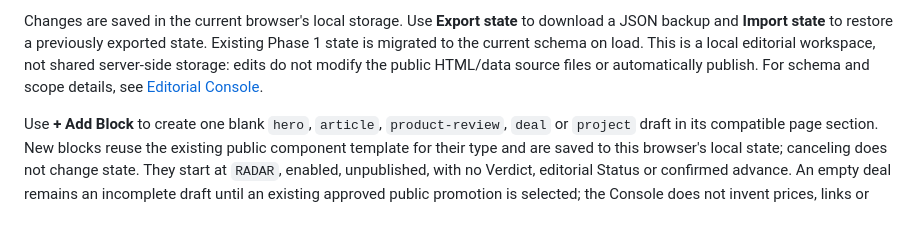
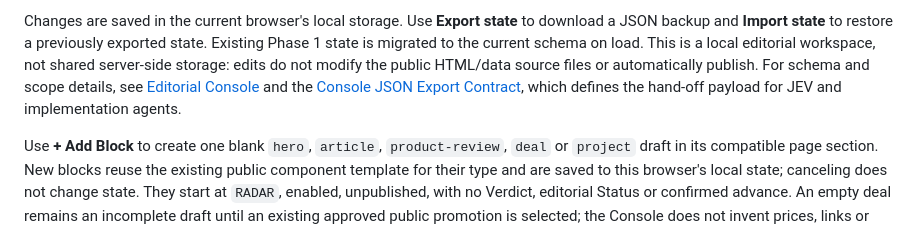
Before and after one commit to PonsAlex/accidentallyseriousproducer, a Markdown page: README.md, the part around the change. Rendered like a GitHub page.

Commit message:
docs: reference console export contract

```diff
--- a/README.md
+++ b/README.md
@@ -172,7 +172,7 @@ to download a JSON backup and **Import state** to restore a previously exported
 state. Existing Phase 1 state is migrated to the current schema on load. This
 is a local editorial workspace, not shared server-side storage: edits do not
 modify the public HTML/data source files or automatically publish. For schema
-and scope details, see [Editorial Console](docs/editorial-console.md).
+and scope details, see [Editorial Console](docs/editorial-console.md) and the [Console JSON Export Contract](docs/console-export-contract.md), which defines the hand-off payload for JEV and implementation agents.
 
 Use **+ Add Block** to create one blank `hero`, `article`, `product-review`,
 `deal` or `project` draft in its compatible page section. New blocks reuse the
```
